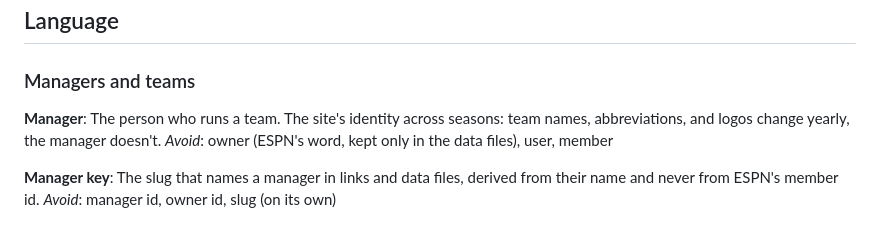
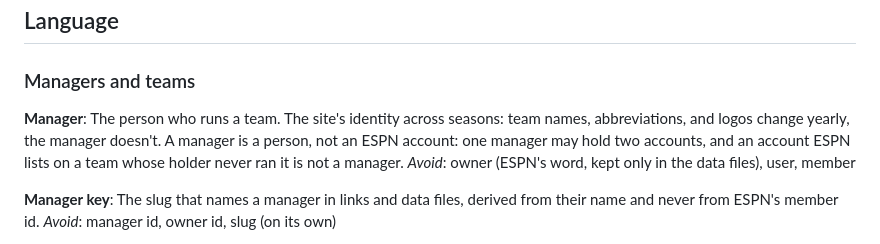
Before and after one commit to chefceej/ff-2026-league-site, a Markdown page: CONTEXT.md, the part around the change. Drawn GitHub-style.

Commit message:
docs: a manager is a person, not an ESPN account
Ticket 03 of the team-and-manager-pages map established that one manager
holds two ESPN accounts and that three ESPN-listed owners never ran their
team. The glossary now says so.

Co-Authored-By: Claude Fable 5.1 <noreply@anthropic.com>
Claude-Session: https://claude.ai/code/session_01YXEdbQZ9VKEa1NMBfV5ZGM

```diff
--- a/CONTEXT.md
+++ b/CONTEXT.md
@@ -10,7 +10,9 @@ on ESPN's head-to-head records.
 
 **Manager**:
 The person who runs a team. The site's identity across seasons: team names,
-abbreviations, and logos change yearly, the manager doesn't.
+abbreviations, and logos change yearly, the manager doesn't. A manager is a
+person, not an ESPN account: one manager may hold two accounts, and an account
+ESPN lists on a team whose holder never ran it is not a manager.
 _Avoid_: owner (ESPN's word, kept only in the data files), user, member
 
 **Manager key**:
```
